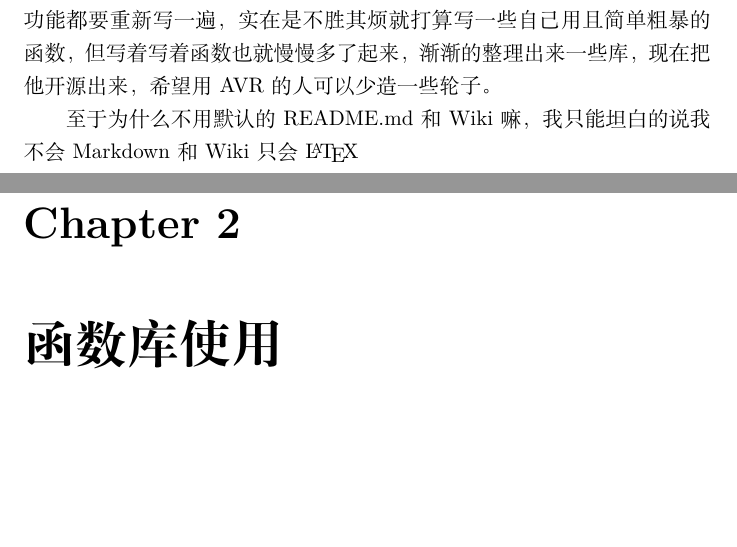
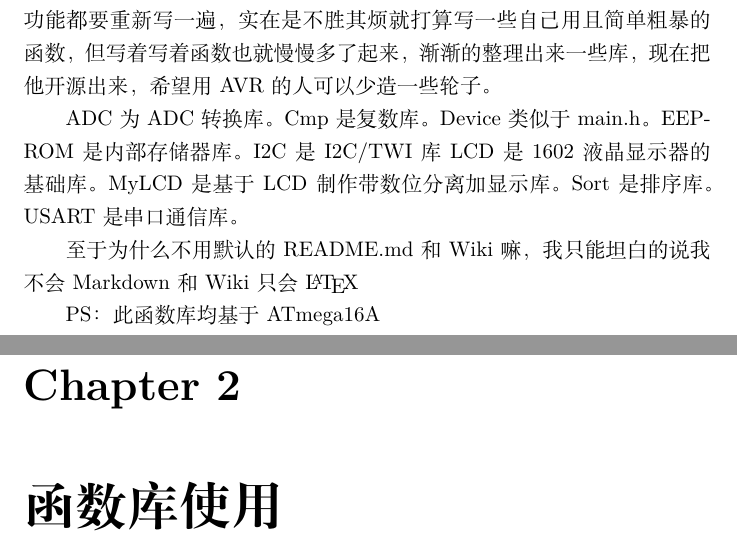
Before and after one commit to Schummacher/AVR_SCLib, a LaTeX document (manual.tex): two parts of pages 3 and 4 of 5, joined at a grey line, cut so that both start at the same text, the shorter picture padded with empty space. Compiled offline with XeLaTeX.

Commit message:
add manual

```diff
--- a/manual.tex
+++ b/manual.tex
@@ -15,7 +15,10 @@ citecolor=green
 \newpage
 \chapter{综述}
 作者本未想做一套轮子，但使用中深感不便，每次实现一些重复性强的功能都要重新写一遍，实在是不胜其烦就打算写一些自己用且简单粗暴的函数，但写着写着函数也就慢慢多了起来，渐渐的整理出来一些库，现在把他开源出来，希望用AVR的人可以少造一些轮子。\par
-至于为什么不用默认的README.md和Wiki嘛，我只能坦白的说我不会Markdown和Wiki只会\LaTeX
+ADC为ADC转换库。Cmp是复数库。Device类似于main.h。EEPROM是内部存储器库。I2C是I2C/TWI库
+LCD是1602液晶显示器的基础库。MyLCD是基于LCD制作带数位分离加显示库。Sort是排序库。USART是串口通信库。\par
+至于为什么不用默认的README.md和Wiki嘛，我只能坦白的说我不会Markdown和Wiki只会\LaTeX\par
+PS：此函数库均基于ATmega16A\par
 \chapter{函数库使用}
 \section{ADC}
 \subsection{ADC\_Date}
```
Also changed, not shown: manual.pdf.
